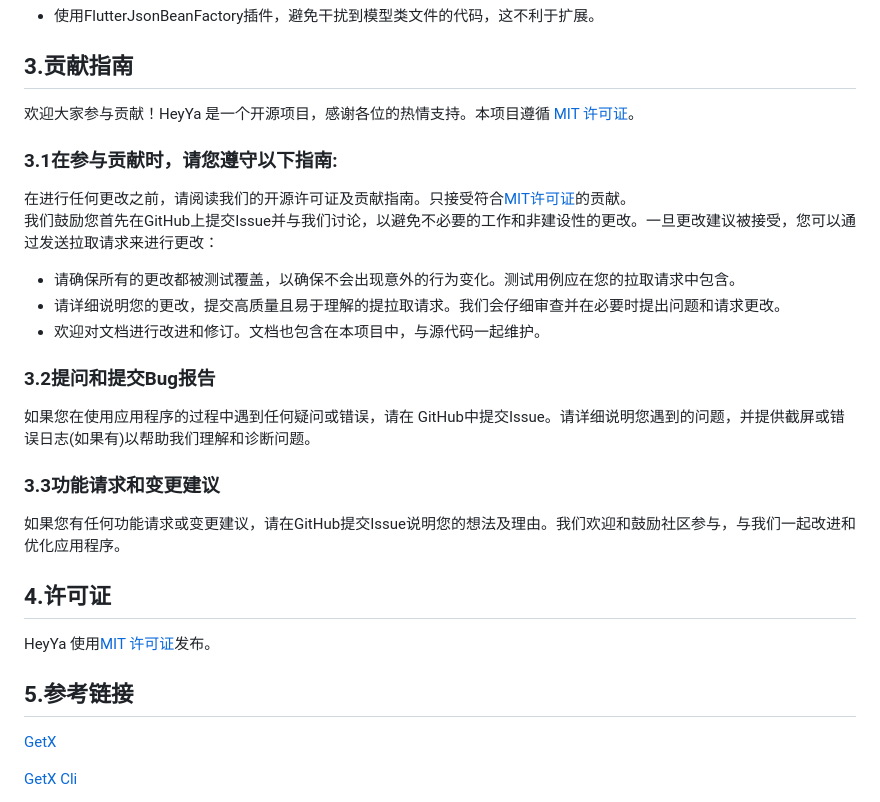
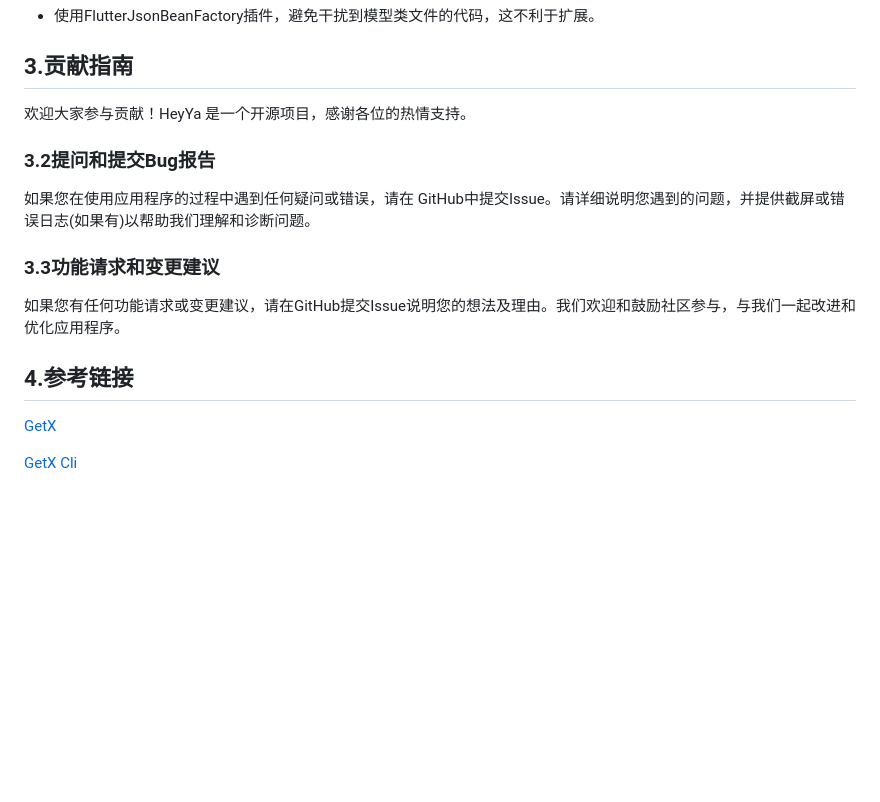
Before and after one commit to engineerrep/HeyYa-Dating-App, a Markdown page: README.md, the part around the change. Drawn GitHub-style; blank space fills up the shorter version.

```diff
--- a/README.md
+++ b/README.md
@@ -332,24 +332,14 @@ class AllControllerBinding implements Bindings {
 - 使用FlutterJsonBeanFactory插件，避免干扰到模型类文件的代码，这不利于扩展。
 
 ## 3.贡献指南
-欢迎大家参与贡献！HeyYa 是一个开源项目，感谢各位的热情支持。本项目遵循[ MIT 许可证](https://github.com/engineerrep/share-cv/blob/main/LICENSE)。
-### 3.1在参与贡献时，请您遵守以下指南:
-
-在进行任何更改之前，请阅读我们的开源许可证及贡献指南。只接受符合[MIT许可证](https://github.com/engineerrep/share-cv/blob/main/LICENSE)的贡献。
-我们鼓励您首先在GitHub上提交Issue并与我们讨论，以避免不必要的工作和非建设性的更改。一旦更改建议被接受，您可以通过发送拉取请求来进行更改：
-- 请确保所有的更改都被测试覆盖，以确保不会出现意外的行为变化。测试用例应在您的拉取请求中包含。
-- 请详细说明您的更改，提交高质量且易于理解的提拉取请求。我们会仔细审查并在必要时提出问题和请求更改。
-- 欢迎对文档进行改进和修订。文档也包含在本项目中，与源代码一起维护。
+欢迎大家参与贡献！HeyYa 是一个开源项目，感谢各位的热情支持。
 
 ### 3.2提问和提交Bug报告
 如果您在使用应用程序的过程中遇到任何疑问或错误，请在 GitHub中提交Issue。请详细说明您遇到的问题，并提供截屏或错误日志(如果有)以帮助我们理解和诊断问题。
 ### 3.3功能请求和变更建议
 如果您有任何功能请求或变更建议，请在GitHub提交Issue说明您的想法及理由。我们欢迎和鼓励社区参与，与我们一起改进和优化应用程序。
 
-## 4.许可证
-HeyYa 使用[MIT 许可证](https://github.com/engineerrep/share-cv/blob/main/LICENSE)发布。
-
-## 5.参考链接
+## 4.参考链接
 [GetX](https://segmentfault.com/a/1190000039139198#item-2-3)
 
 [GetX Cli](https://segmentfault.com/a/1190000040705687)
```
